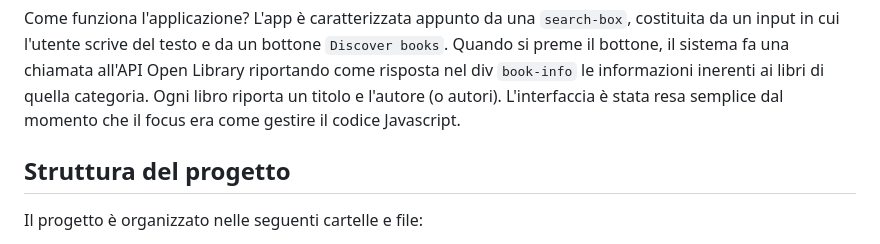
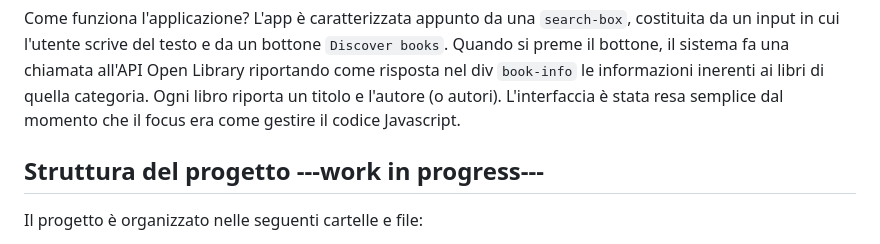
Before and after one commit to chiarabis/library-app, a Markdown page: README.md, the part around the change. GitHub-like rendering.

````diff
--- a/README.md
+++ b/README.md
@@ -11,7 +11,7 @@ Una volta che l’utente cliccherà sul bottone, l’applicazione dovrà contatt
 Come funziona l'applicazione?
 L'app è caratterizzata appunto da una ```search-box```, costituita da un input in cui l'utente scrive del testo e da un bottone ```Discover books```. Quando si preme il bottone, il sistema fa una chiamata all'API Open Library riportando come risposta nel div ```book-info``` le informazioni inerenti ai libri di quella categoria. Ogni libro riporta un titolo e l'autore (o autori). L'interfaccia è stata resa semplice dal momento che il focus era come gestire il codice Javascript.
 
-## Struttura del progetto
+## Struttura del progetto ---work in progress---
 Il progetto è organizzato nelle seguenti cartelle e file:
 - File ```index.html```
 - Cartella ```src``` per visualizzare lo script di sviluppo contenuto nel file index.js
````
